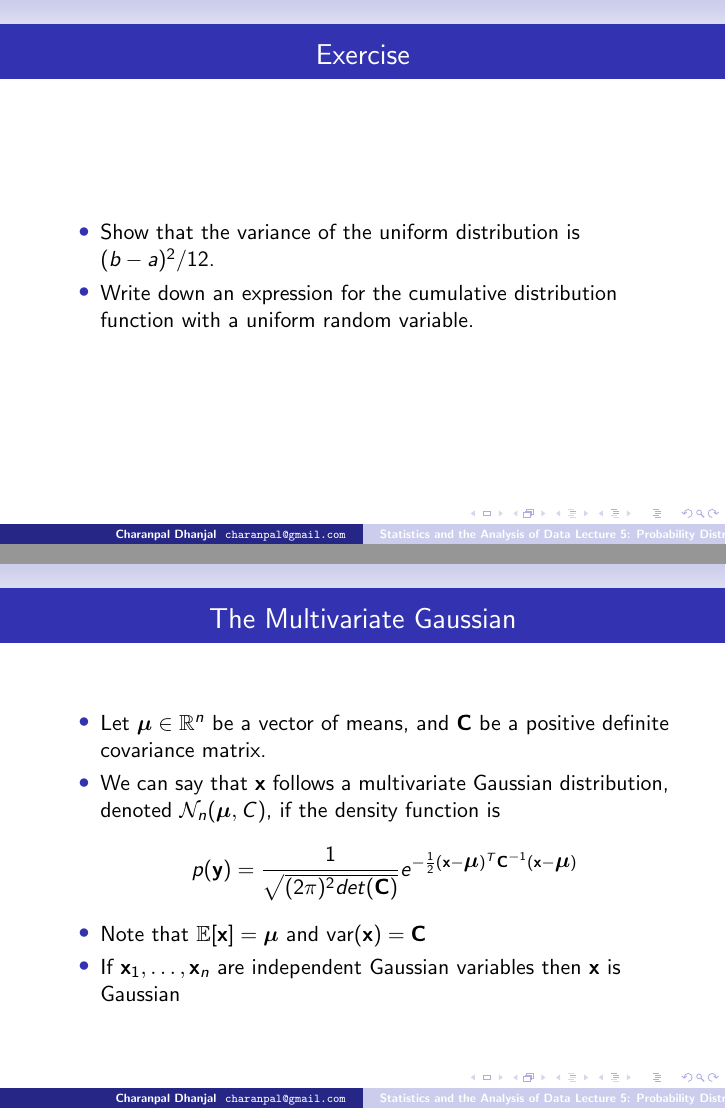
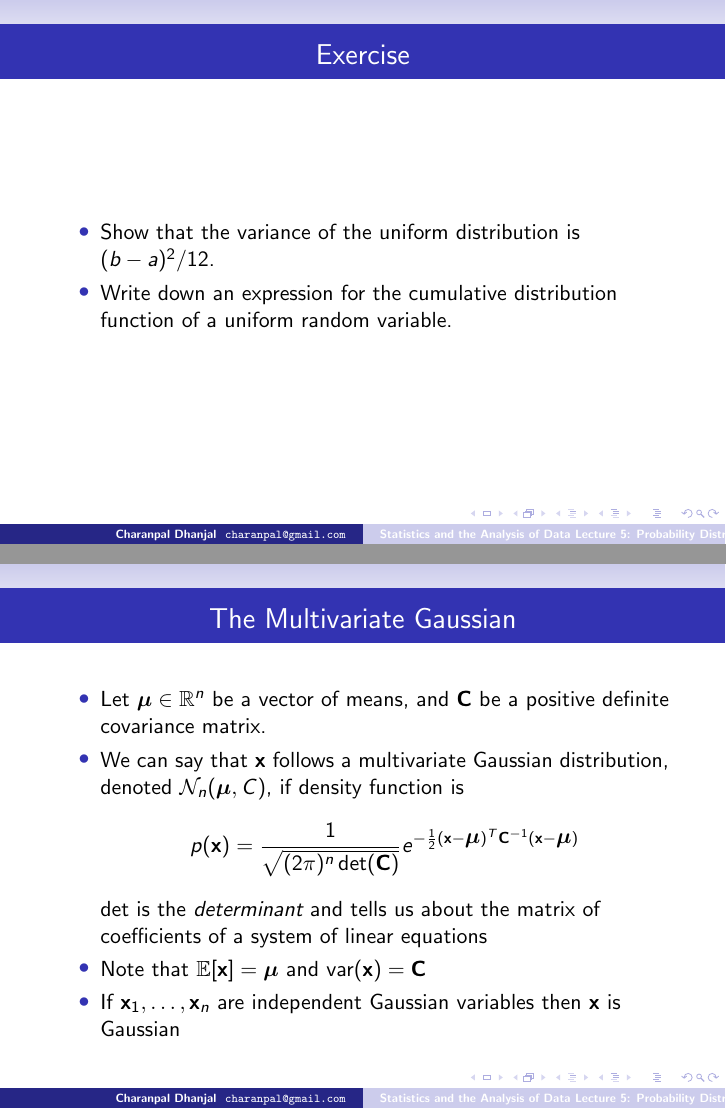
Before and after one commit to charanpald/stats-notes, LaTeX slides (Lecture5/Lecture5.tex): pages 7 and 13 of 15, joined at a grey line. Compiled offline with pdfLaTeX; a LaTeX package or settings file that is missing is left out.

Commit message:
Minor corrections

```diff
--- a/Lecture5/Lecture5.tex
+++ b/Lecture5/Lecture5.tex
@@ -84,7 +84,7 @@
 \begin{frame}{Exercise}
 \begin{itemize}
  \item Show that the variance of the uniform distribution is $(b-a)^2/12$.
- \item Write down an expression for the cumulative distribution function with a uniform random variable.
+ \item Write down an expression for the cumulative distribution function of a uniform random variable.
 \end{itemize}
 \end{frame}
 
@@ -153,10 +153,11 @@ where $\mu$ is the mean and $\sigma^2$ is the variance
 \begin{frame}{The Multivariate Gaussian}
 \begin{itemize}
  \item Let $\muv \in \mathbb{R}^n$ be a vector of means, and $\Cm$ be a positive definite covariance matrix.
- \item We can say that $\xv$ follows a multivariate Gaussian distribution, denoted $\mathcal{N}_n(\muv, C)$, if the density function is
+ \item We can say that $\xv$ follows a multivariate Gaussian distribution, denoted $\mathcal{N}_n(\muv, C)$, if density function is
  \begin{displaymath}
-  p(\yv) = \frac{1}{\sqrt{(2\pi)^2 det(\Cm)}} e^{-\frac{1}{2}(\xv - \muv)^T\Cm^{-1}(\xv - \muv)}
+  p(\xv) = \frac{1}{\sqrt{(2\pi)^n \det(\Cm)}} e^{-\frac{1}{2}(\xv - \muv)^T\Cm^{-1}(\xv - \muv)}
  \end{displaymath}
+ $\det$ is the \emph{determinant} and tells us about the matrix of coefficients of a system of linear equations
  \item Note that $\mathbb{E}[\xv] = \muv$ and $\var(\xv) = \Cm$
  \item If $\xv_1, \ldots, \xv_n$ are independent Gaussian variables then $\xv$ is Gaussian
 \end{itemize}
```
Also changed, not shown: Lecture5/Lecture5.tex (12 more changed lines).
